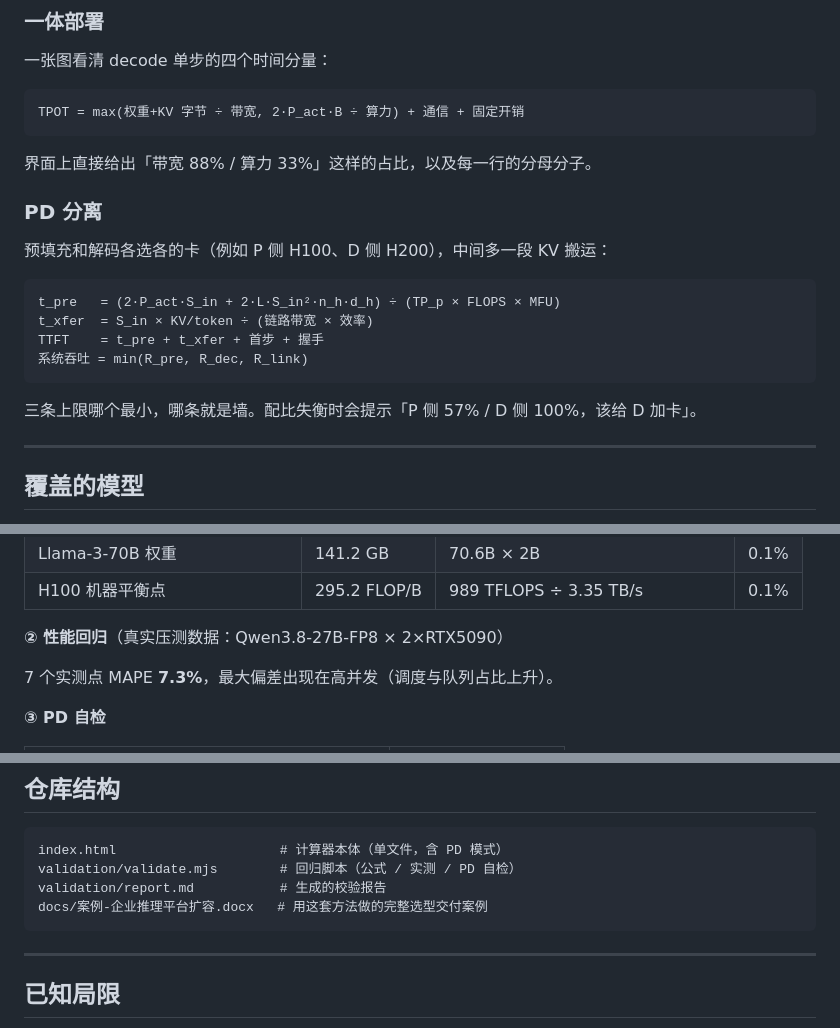
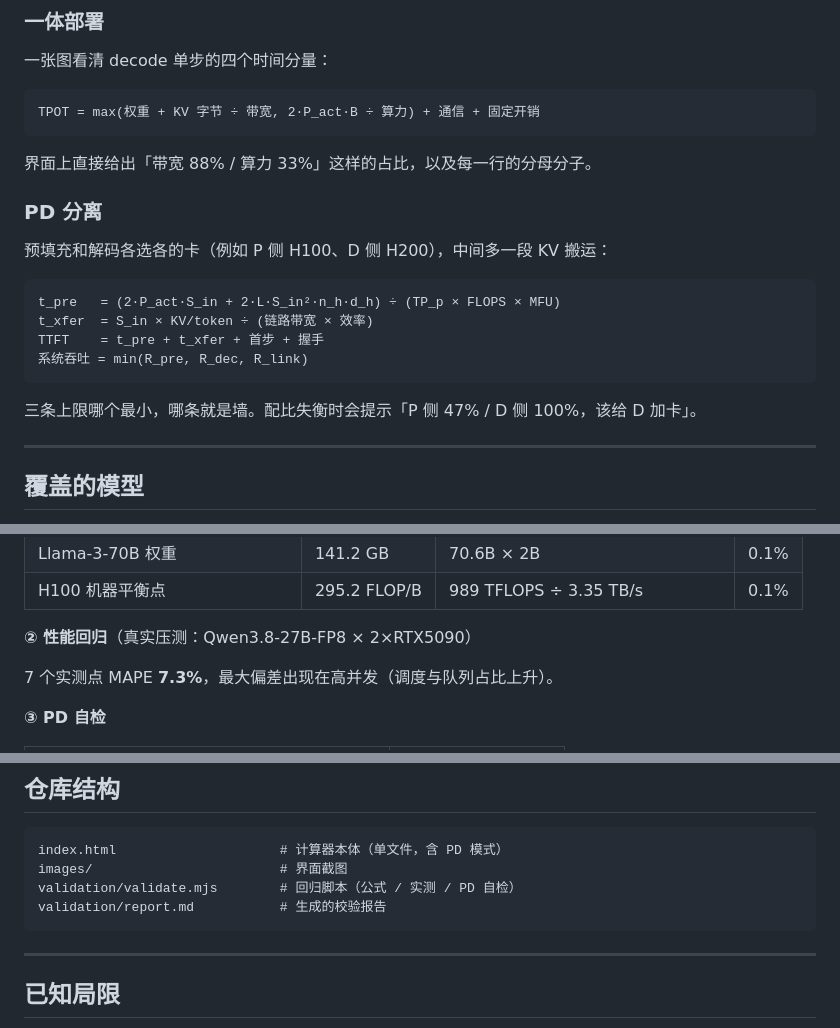
Before and after one commit to lichen9240-creator/llm-sizing-calculator, a Markdown page: README.md, 3 parts joined by grey strips. Drawn GitHub-style.

````diff
--- a/README.md
+++ b/README.md
@@ -41,7 +55,7 @@
 一张图看清 decode 单步的四个时间分量：
 
 ```
-TPOT = max(权重+KV 字节 ÷ 带宽, 2·P_act·B ÷ 算力) + 通信 + 固定开销
+TPOT = max(权重 + KV 字节 ÷ 带宽, 2·P_act·B ÷ 算力) + 通信 + 固定开销
 ```
 
 界面上直接给出「带宽 88% / 算力 33%」这样的占比，以及每一行的分母分子。
@@ -57,7 +71,7 @@ TTFT    = t_pre + t_xfer + 首步 + 握手
 系统吞吐 = min(R_pre, R_dec, R_link)
 ```
 
-三条上限哪个最小，哪条就是墙。配比失衡时会提示「P 侧 57% / D 侧 100%，该给 D 加卡」。
+三条上限哪个最小，哪条就是墙。配比失衡时会提示「P 侧 47% / D 侧 100%，该给 D 加卡」。
 
 ---
 
@@ -89,7 +103,7 @@ TTFT    = t_pre + t_xfer + 首步 + 握手
 | Llama-3-70B 权重 | 141.2 GB | 70.6B × 2B | 0.1% |
 | H100 机器平衡点 | 295.2 FLOP/B | 989 TFLOPS ÷ 3.35 TB/s | 0.1% |
 
-**② 性能回归**（真实压测数据：Qwen3.8-27B-FP8 × 2×RTX5090）
+**② 性能回归**（真实压测：Qwen3.8-27B-FP8 × 2×RTX5090）
 
 7 个实测点 MAPE **7.3%**，最大偏差出现在高并发（调度与队列占比上升）。
 
@@ -124,9 +138,9 @@ node validation/validate.mjs
 
 ```
 index.html                     # 计算器本体（单文件，含 PD 模式）
+images/                        # 界面截图
 validation/validate.mjs        # 回归脚本（公式 / 实测 / PD 自检）
 validation/report.md           # 生成的校验报告
-docs/案例-企业推理平台扩容.docx   # 用这套方法做的完整选型交付案例
 ```
 
 ---
````
Also changed, not shown: other parts of README.md (+18 -4 lines), README.en.md (added, +154 -0 lines), images/screenshot-mono.png (added), images/screenshot-pd.png (added), 1 other file.
